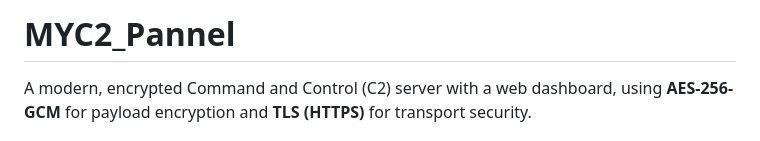
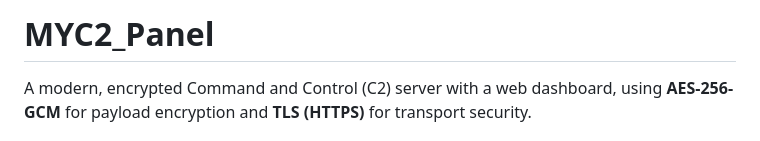
Before and after one commit to FezaiRoumaissa100/C2_Conception_Encryption_Detection, a Markdown page: README.md, the part around the change. Drawn GitHub-style.

Commit message:
Fix typo in project name from 'Pannel' to 'Panel'

```diff
--- a/README.md
+++ b/README.md
@@ -1,4 +1,4 @@
-# MYC2_Pannel
+# MYC2_Panel
 
 A modern, encrypted Command and Control (C2) server with a web dashboard, using **AES-256-GCM** for payload encryption and **TLS (HTTPS)** for transport security.
 
```
